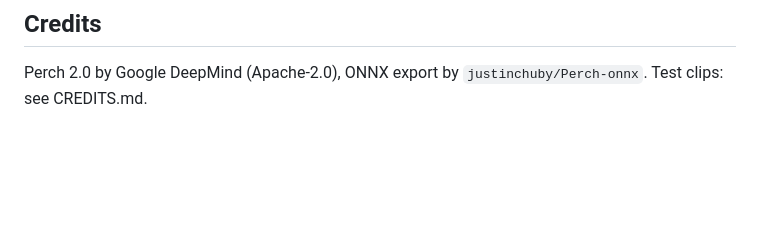
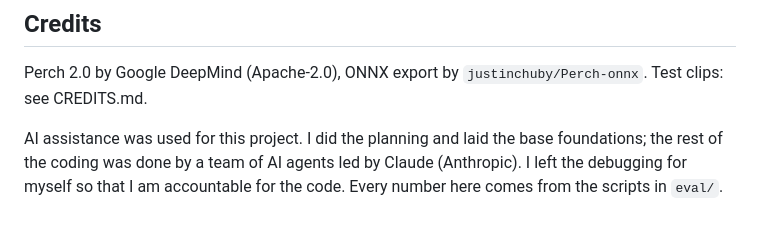
Before and after one commit to Phantom8420/Hacktoberfest, a Markdown page: Week1/README.md, the part around the change. GitHub-like rendering; blank space fills up the shorter version.

Commit message:
READMEs: same AI disclosure for every week

```diff
--- a/Week1/README.md
+++ b/Week1/README.md
@@ -77,3 +77,7 @@ Latency: about 0.2 s per 5 s window on a laptop CPU, no GPU.
 ## Credits
 
 Perch 2.0 by Google DeepMind (Apache-2.0), ONNX export by `justinchuby/Perch-onnx`. Test clips: see CREDITS.md.
+
+AI assistance was used for this project. I did the planning and laid the base foundations; the rest of the coding
+was done by a team of AI agents led by Claude (Anthropic). I left the debugging for myself so that I am accountable
+for the code. Every number here comes from the scripts in `eval/`.
```
Also changed, not shown: README.md (+4 -3 lines).
